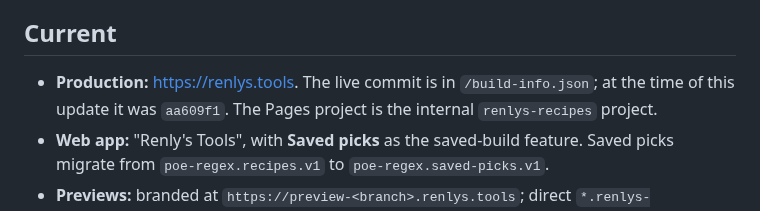
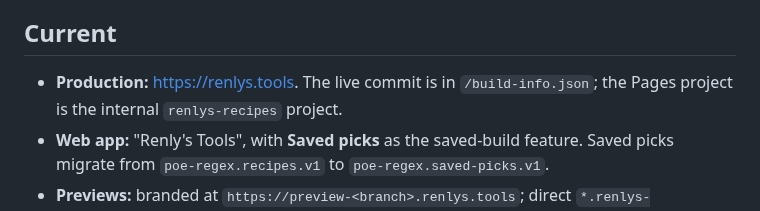
Before and after one commit to ransagy/poe-regex, a Markdown page: docs/STATUS.md, the part around the change. GitHub-like rendering.

Commit message:
docs: keep the status ledger production pointer evergreen

```diff
--- a/docs/STATUS.md
+++ b/docs/STATUS.md
@@ -8,8 +8,8 @@ subsystem notes remain in the linked documents below.
 ## Current
 
 - **Production:** <https://renlys.tools>. The live commit is in
-  `/build-info.json`; at the time of this update it was `aa609f1`. The Pages
-  project is the internal `renlys-recipes` project.
+  `/build-info.json`; the Pages project is the internal `renlys-recipes`
+  project.
 - **Web app:** "Renly's Tools", with **Saved picks** as the saved-build
   feature. Saved picks migrate from `poe-regex.recipes.v1` to
   `poe-regex.saved-picks.v1`.
```
